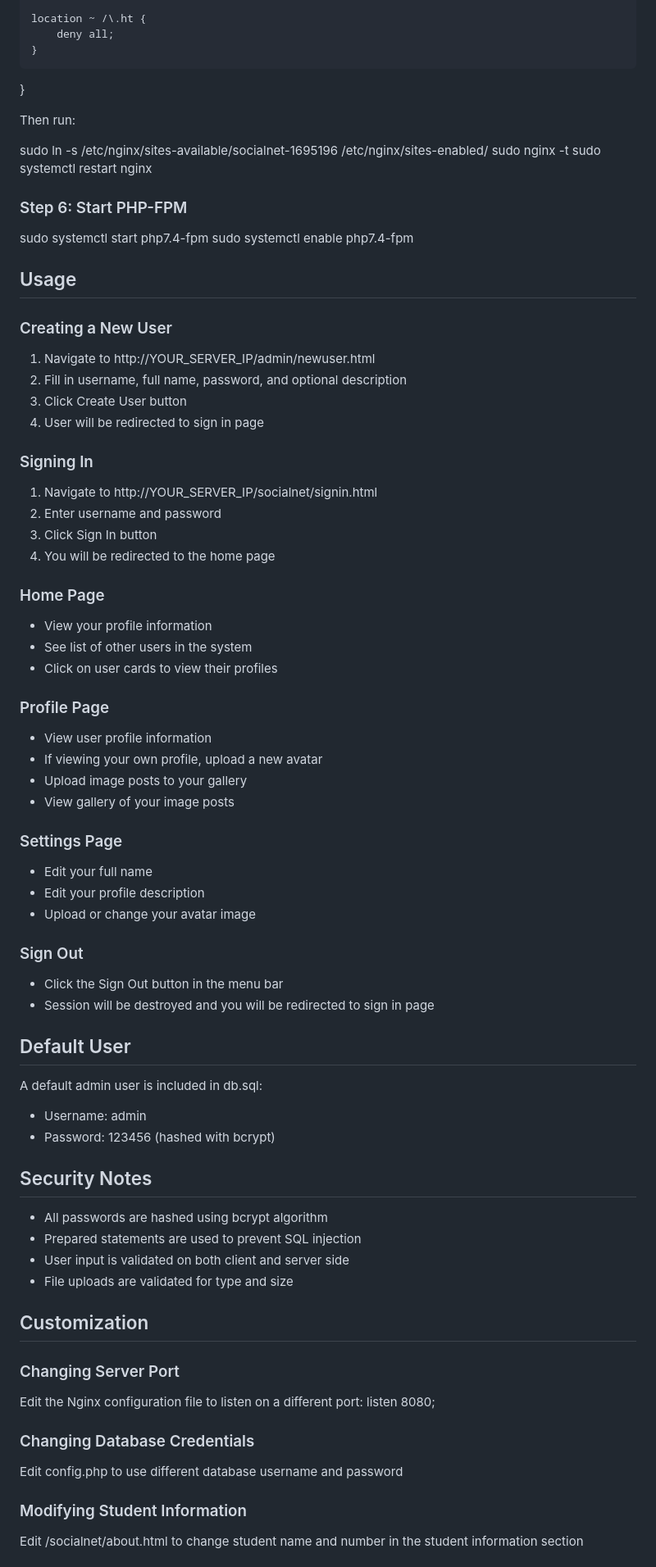
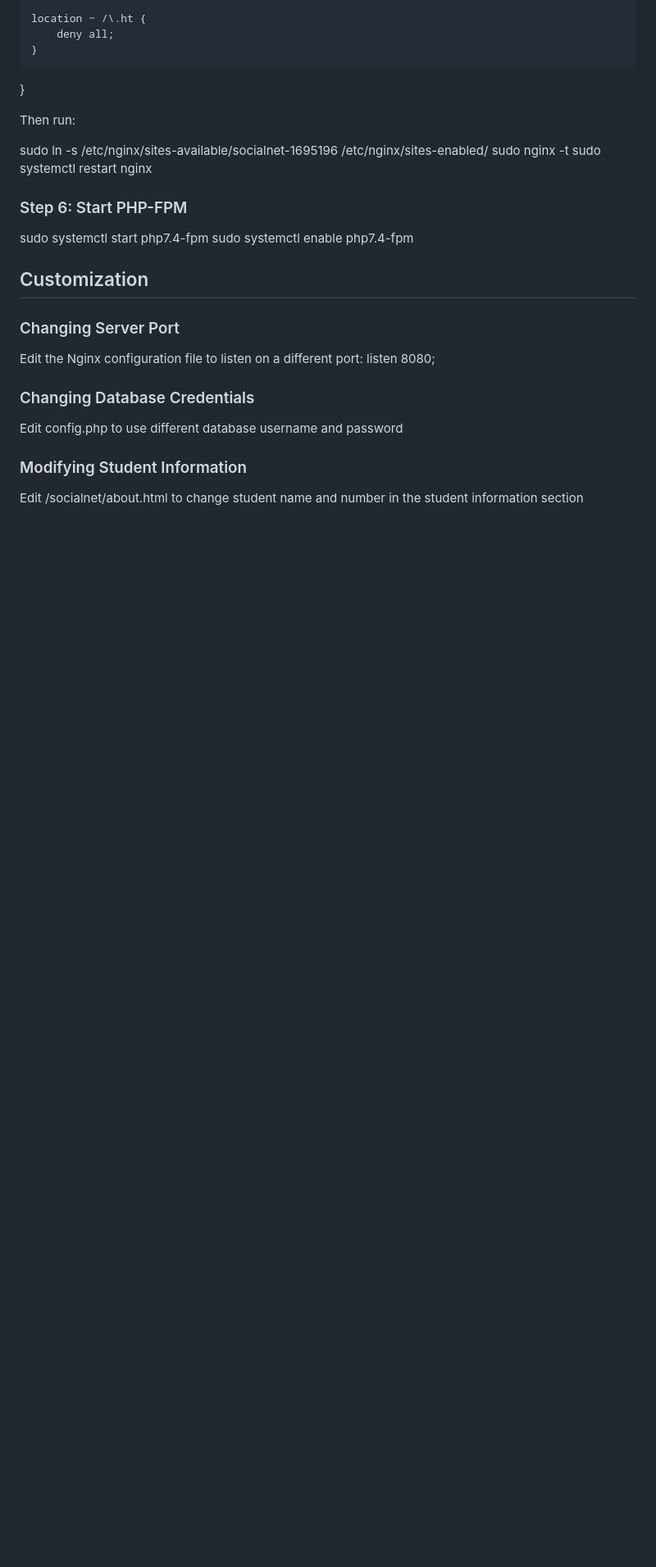
Before and after one commit to LordDuong/SocialNet-Webapps-Project, a Markdown page: README.md, the part around one of its changes. Shown at 82% size. Rendered like a GitHub page; blank space fills up the shorter version.

Commit message:
Refactor README for clarity and completeness
Removed redundant user page descriptions and added missing files in project structure. Updated setup instructions and customization sections.

```diff
--- a/README.md
+++ b/README.md
@@ -127,58 +137,6 @@ sudo systemctl restart nginx
 sudo systemctl start php7.4-fpm
 sudo systemctl enable php7.4-fpm
 
-## Usage
-
-### Creating a New User
-
-1. Navigate to http://YOUR_SERVER_IP/admin/newuser.html
-2. Fill in username, full name, password, and optional description
-3. Click Create User button
-4. User will be redirected to sign in page
-
-### Signing In
-
-1. Navigate to http://YOUR_SERVER_IP/socialnet/signin.html
-2. Enter username and password
-3. Click Sign In button
-4. You will be redirected to the home page
-
-### Home Page
-
-- View your profile information
-- See list of other users in the system
-- Click on user cards to view their profiles
-
-### Profile Page
-
-- View user profile information
-- If viewing your own profile, upload a new avatar
-- Upload image posts to your gallery
-- View gallery of your image posts
-
-### Settings Page
-
-- Edit your full name
-- Edit your profile description
-- Upload or change your avatar image
-
-### Sign Out
-
-- Click the Sign Out button in the menu bar
-- Session will be destroyed and you will be redirected to sign in page
-
-## Default User
-
-A default admin user is included in db.sql:
-- Username: admin
-- Password: 123456 (hashed with bcrypt)
-
-## Security Notes
-
-- All passwords are hashed using bcrypt algorithm
-- Prepared statements are used to prevent SQL injection
-- User input is validated on both client and server side
-- File uploads are validated for type and size
 
 ## Customization
 
```
Also changed, not shown: other parts of README.md (+25 -35 lines).
